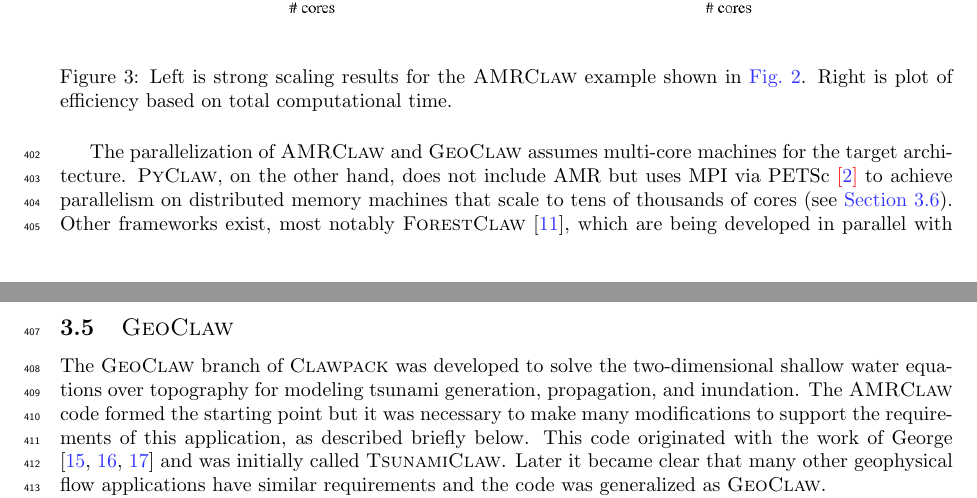
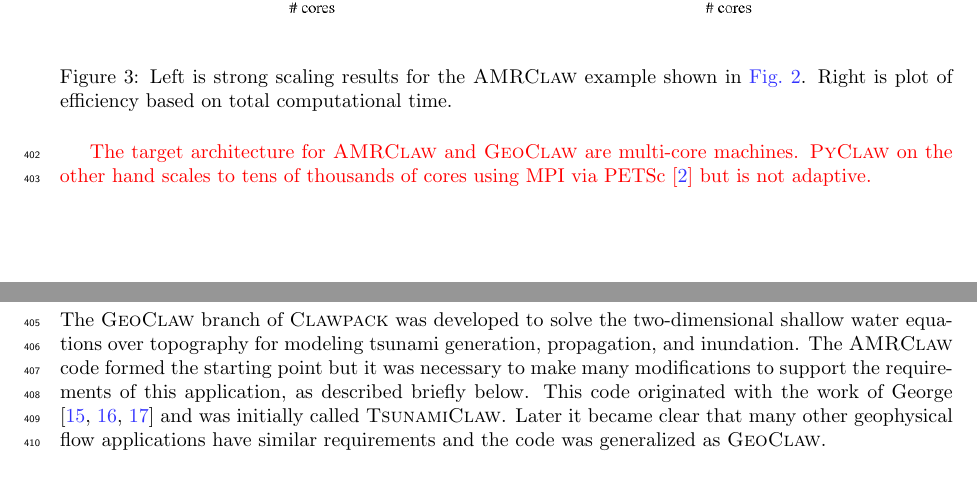
Before and after one commit to clawpack/doc, a LaTeX paper (papers/clawpack-5x/paper.tex, which reads papers/clawpack-5x/amrclaw.tex): two parts of pages 11 and 12 of 21, joined at a grey line, cut so that both start at the same text. Compiled offline with pdfLaTeX.

Commit message:
Fix discussion of parallel architectures

```diff
--- a/papers/clawpack-5x/amrclaw.tex
+++ b/papers/clawpack-5x/amrclaw.tex
@@ -152,11 +152,7 @@ less than 4 grids per core, and the grids are very different sizes.
   \label{fig:amr_scaling}
 \end{figure}
 
-The parallelization of \amrclaw and \geoclaw assumes multi-core machines for the
-target architecture.  \pyclaw, on the other hand, does not include AMR but uses
-MPI via PETSc \revised{\cite{petsc-user-ref}} to achieve parallelism on distributed memory machines that scale
-to tens of thousands of cores (see \cref{sec:pyclaw}). Other frameworks exist,
-most notably \forestclaw \cite{Burstedde:we}, which are being developed in
-parallel with \amrclaw, that provide scalable AMR calculations on large
-distributed
-memory machines.
+\revised{The target architecture for \amrclaw and \geoclaw are multi-core
+machines.  \pyclaw on the other hand scales to tens of
+thousands of cores using MPI via PETSc \cite{petsc-user-ref} but is not
+adaptive.}
```
Also changed, not shown: papers/clawpack-5x/future.tex (+1 -1 lines), papers/clawpack-5x/rebuttal.tex (+1 -0 lines).
